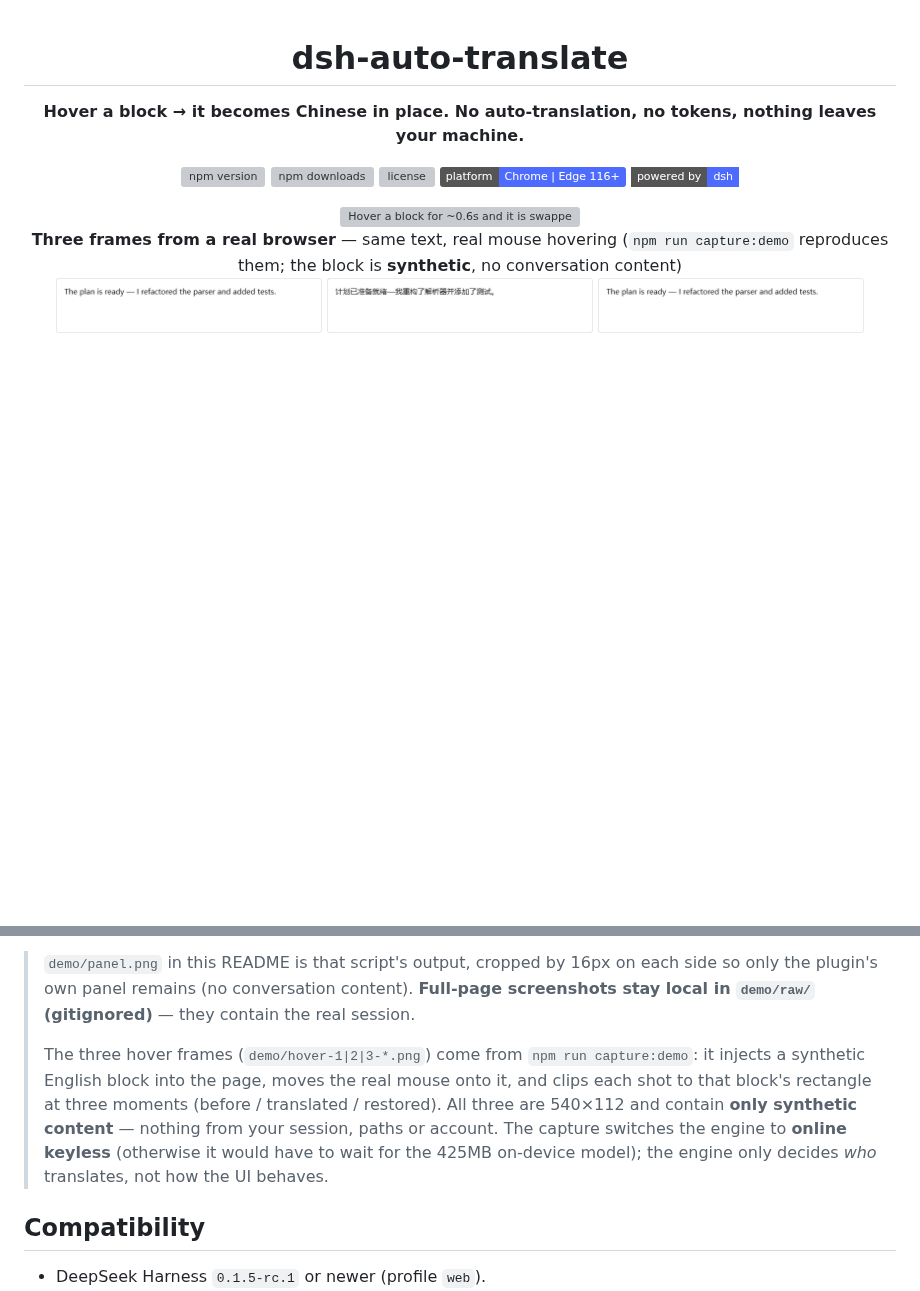
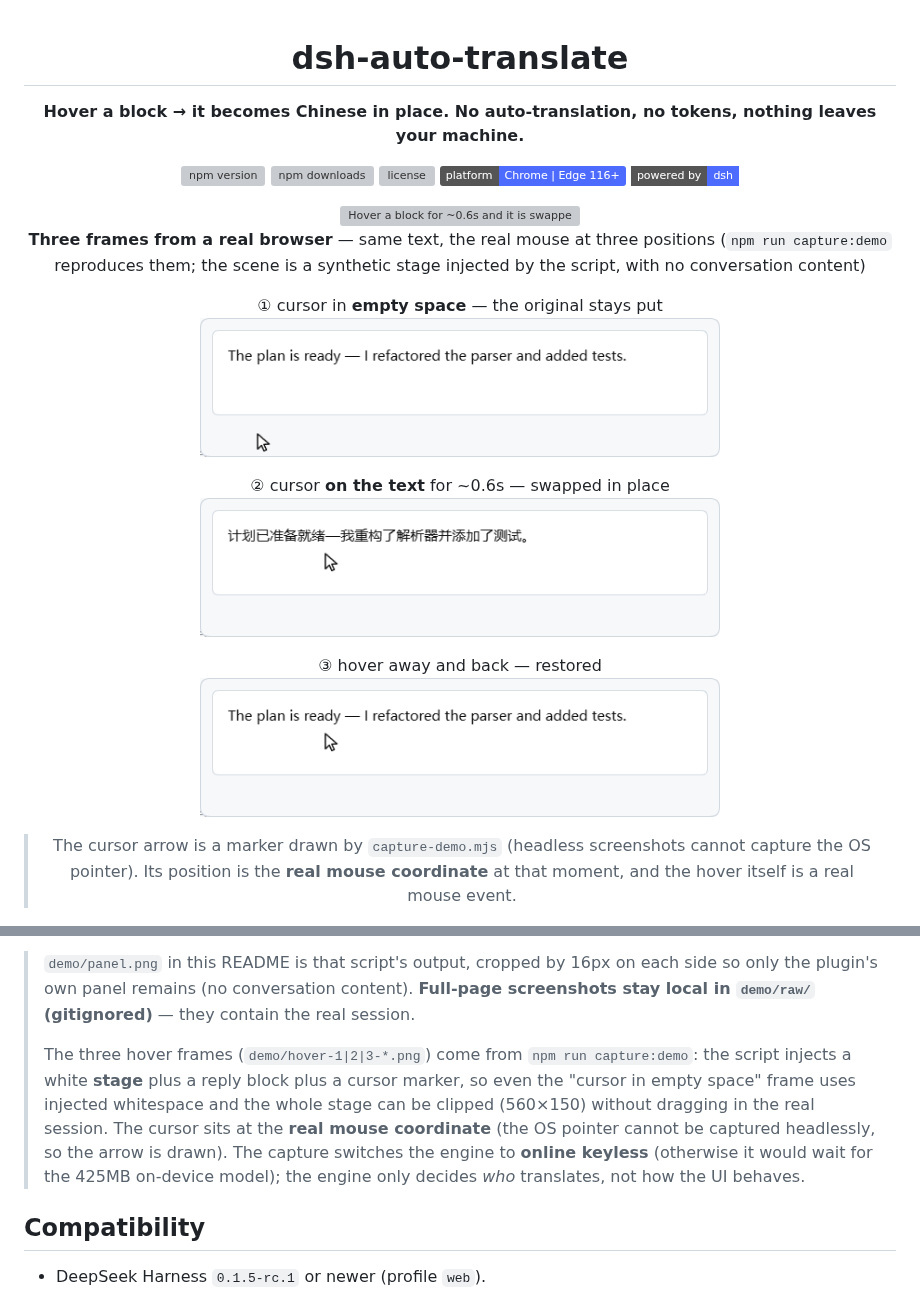
Before and after one commit to gst20060726/dsh-auto-translate, a Markdown page: README.en.md, 2 parts joined by grey strips. Rendered like a GitHub page; pictures changed too: demo/hover-1-original.png, demo/hover-2-translated.png, demo/hover-3-restored.png; badges without logos; blank space fills up the shorter version; grey boxes are pictures that could not be loaded.

```diff
--- a/README.en.md
+++ b/README.en.md
@@ -12,10 +12,19 @@
 
 <img src="demo/hover-flow.svg" width="820" alt="Hover a block for ~0.6s and it is swapped in place; hover again to restore the original">
 
-**Three frames from a real browser** — same text, real mouse hovering (`npm run capture:demo` reproduces them; the block is **synthetic**, no conversation content)<br>
-<img src="demo/hover-1-original.png" width="266" alt="① original (English)">
-<img src="demo/hover-2-translated.png" width="266" alt="② after hovering ~0.6s: swapped in place">
-<img src="demo/hover-3-restored.png" width="266" alt="③ hover away and back: restored">
+**Three frames from a real browser** — same text, the real mouse at three positions (`npm run capture:demo` reproduces them; the scene is a synthetic stage injected by the script, with no conversation content)
+
+① cursor in **empty space** — the original stays put<br>
+<img src="demo/hover-1-original.png" width="520" alt="① cursor away from the text: original English, nothing translated">
+
+② cursor **on the text** for ~0.6s — swapped in place<br>
+<img src="demo/hover-2-translated.png" width="520" alt="② cursor on the text: the block is now Chinese">
+
+③ hover away and back — restored<br>
+<img src="demo/hover-3-restored.png" width="520" alt="③ hovering again: back to the English original">
+
+> The cursor arrow is a marker drawn by `capture-demo.mjs` (headless screenshots cannot capture the OS pointer).
+> Its position is the **real mouse coordinate** at that moment, and the hover itself is a real mouse event.
 
 <img src="demo/panel.png" width="248" alt="Settings panel (real screenshot from the browser acceptance run)">
 
@@ -167,11 +176,12 @@ npm run verify:browser    # real browser: panel layout / scrolling / clipping +
 > panel remains (no conversation content). **Full-page screenshots stay local in `demo/raw/` (gitignored)** — they
 > contain the real session.
 >
-> The three hover frames (`demo/hover-1|2|3-*.png`) come from `npm run capture:demo`: it injects a synthetic English
-> block into the page, moves the real mouse onto it, and clips each shot to that block's rectangle at three moments
-> (before / translated / restored). All three are 540×112 and contain **only synthetic content** — nothing from your
-> session, paths or account. The capture switches the engine to **online keyless** (otherwise it would have to wait
-> for the 425MB on-device model); the engine only decides *who* translates, not how the UI behaves.
+> The three hover frames (`demo/hover-1|2|3-*.png`) come from `npm run capture:demo`: the script injects a white
+> **stage** plus a reply block plus a cursor marker, so even the "cursor in empty space" frame uses injected
+> whitespace and the whole stage can be clipped (560×150) without dragging in the real session. The cursor sits at
+> the **real mouse coordinate** (the OS pointer cannot be captured headlessly, so the arrow is drawn). The capture
+> switches the engine to **online keyless** (otherwise it would wait for the 425MB on-device model); the engine only
+> decides *who* translates, not how the UI behaves.
 
 ## Compatibility
 
```
Also changed, not shown: README.md (+17 -8 lines), 1 other file.
